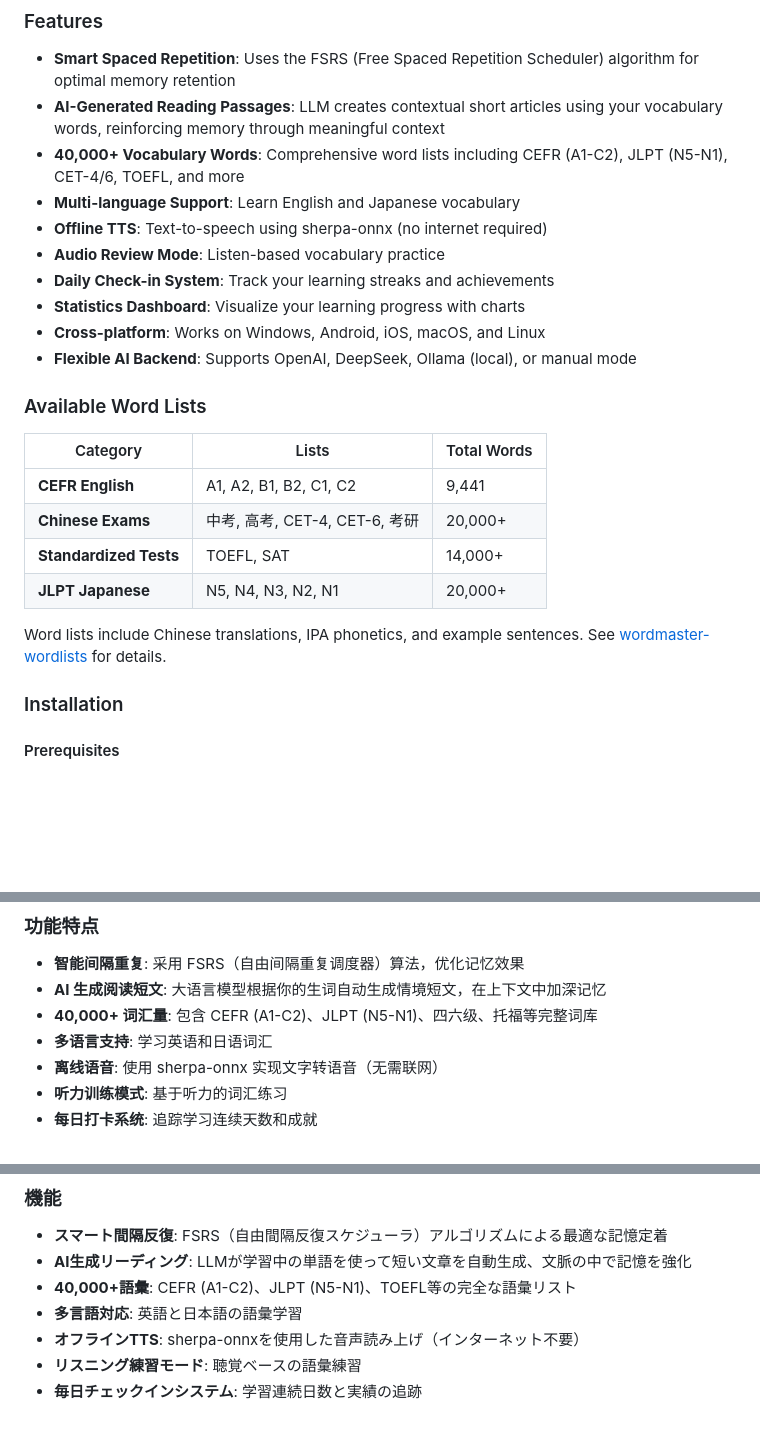
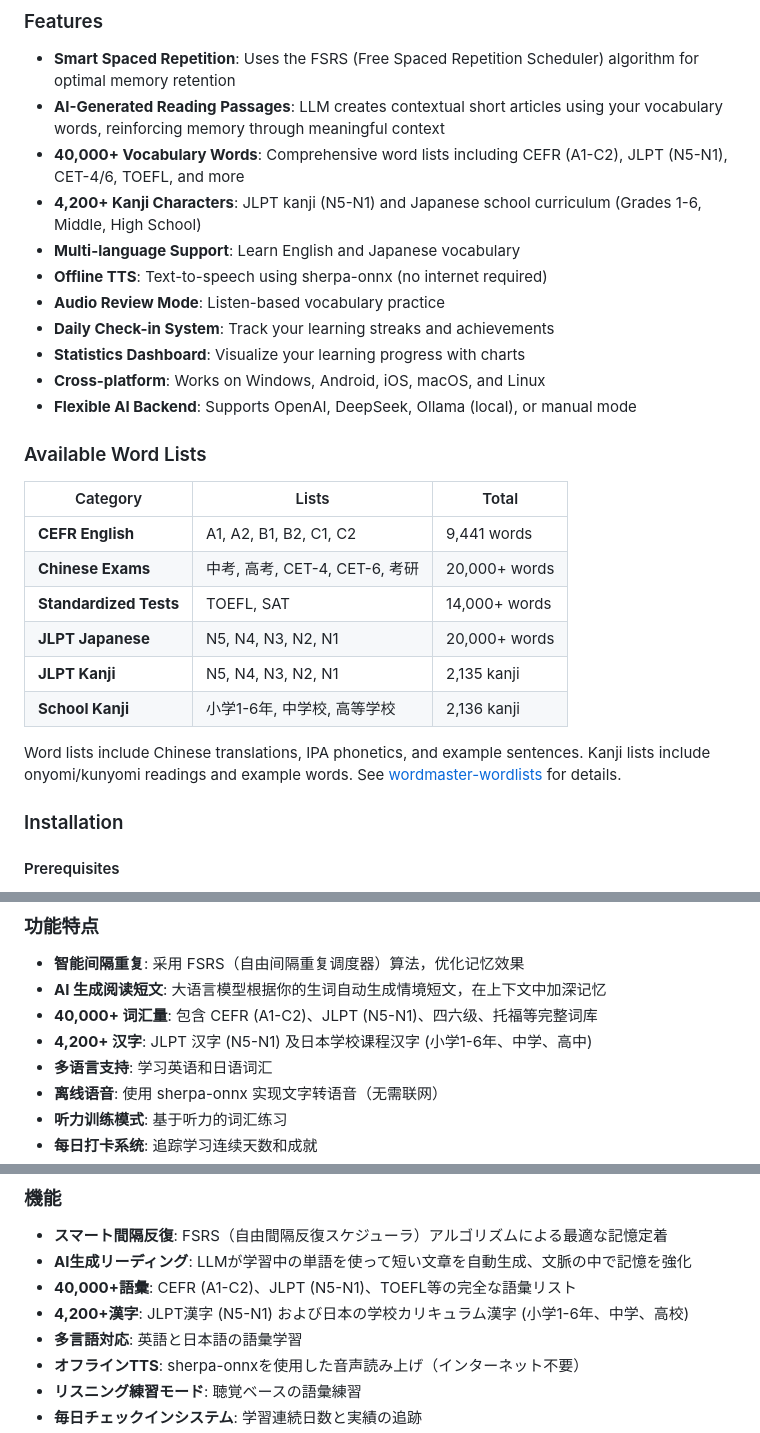
Before and after one commit to lratusa/wordmaster, a Markdown page: README.md, 3 parts joined by grey strips. GitHub-like rendering; blank space fills up the shorter version.

Commit message:
Update README with kanji word list features
- Add 4,200+ kanji characters feature in English, Chinese, Japanese sections
- Update word list table to include JLPT Kanji and School Kanji

Co-Authored-By: Claude Opus 4 <noreply@anthropic.com>

```diff
--- a/README.md
+++ b/README.md
@@ -22,6 +22,7 @@
 - **Smart Spaced Repetition**: Uses the FSRS (Free Spaced Repetition Scheduler) algorithm for optimal memory retention
 - **AI-Generated Reading Passages**: LLM creates contextual short articles using your vocabulary words, reinforcing memory through meaningful context
 - **40,000+ Vocabulary Words**: Comprehensive word lists including CEFR (A1-C2), JLPT (N5-N1), CET-4/6, TOEFL, and more
+- **4,200+ Kanji Characters**: JLPT kanji (N5-N1) and Japanese school curriculum (Grades 1-6, Middle, High School)
 - **Multi-language Support**: Learn English and Japanese vocabulary
 - **Offline TTS**: Text-to-speech using sherpa-onnx (no internet required)
 - **Audio Review Mode**: Listen-based vocabulary practice
@@ -32,14 +33,16 @@
 
 ### Available Word Lists
 
-| Category | Lists | Total Words |
-|----------|-------|-------------|
-| **CEFR English** | A1, A2, B1, B2, C1, C2 | 9,441 |
-| **Chinese Exams** | 中考, 高考, CET-4, CET-6, 考研 | 20,000+ |
-| **Standardized Tests** | TOEFL, SAT | 14,000+ |
-| **JLPT Japanese** | N5, N4, N3, N2, N1 | 20,000+ |
+| Category | Lists | Total |
+|----------|-------|-------|
+| **CEFR English** | A1, A2, B1, B2, C1, C2 | 9,441 words |
+| **Chinese Exams** | 中考, 高考, CET-4, CET-6, 考研 | 20,000+ words |
+| **Standardized Tests** | TOEFL, SAT | 14,000+ words |
+| **JLPT Japanese** | N5, N4, N3, N2, N1 | 20,000+ words |
+| **JLPT Kanji** | N5, N4, N3, N2, N1 | 2,135 kanji |
+| **School Kanji** | 小学1-6年, 中学校, 高等学校 | 2,136 kanji |
 
-Word lists include Chinese translations, IPA phonetics, and example sentences. See [wordmaster-wordlists](https://github.com/lratusa/wordmaster-wordlists) for details.
+Word lists include Chinese translations, IPA phonetics, and example sentences. Kanji lists include onyomi/kunyomi readings and example words. See [wordmaster-wordlists](https://github.com/lratusa/wordmaster-wordlists) for details.
 
 ### Installation
 
@@ -128,6 +131,7 @@ Contributions are welcome! Please feel free to submit a Pull Request.
 - **智能间隔重复**: 采用 FSRS（自由间隔重复调度器）算法，优化记忆效果
 - **AI 生成阅读短文**: 大语言模型根据你的生词自动生成情境短文，在上下文中加深记忆
 - **40,000+ 词汇量**: 包含 CEFR (A1-C2)、JLPT (N5-N1)、四六级、托福等完整词库
+- **4,200+ 汉字**: JLPT 汉字 (N5-N1) 及日本学校课程汉字 (小学1-6年、中学、高中)
 - **多语言支持**: 学习英语和日语词汇
 - **离线语音**: 使用 sherpa-onnx 实现文字转语音（无需联网）
 - **听力训练模式**: 基于听力的词汇练习
@@ -216,6 +220,7 @@ flutter build linux      # Linux
 - **スマート間隔反復**: FSRS（自由間隔反復スケジューラ）アルゴリズムによる最適な記憶定着
 - **AI生成リーディング**: LLMが学習中の単語を使って短い文章を自動生成、文脈の中で記憶を強化
 - **40,000+語彙**: CEFR (A1-C2)、JLPT (N5-N1)、TOEFL等の完全な語彙リスト
+- **4,200+漢字**: JLPT漢字 (N5-N1) および日本の学校カリキュラム漢字 (小学1-6年、中学、高校)
 - **多言語対応**: 英語と日本語の語彙学習
 - **オフラインTTS**: sherpa-onnxを使用した音声読み上げ（インターネット不要）
 - **リスニング練習モード**: 聴覚ベースの語彙練習
```
